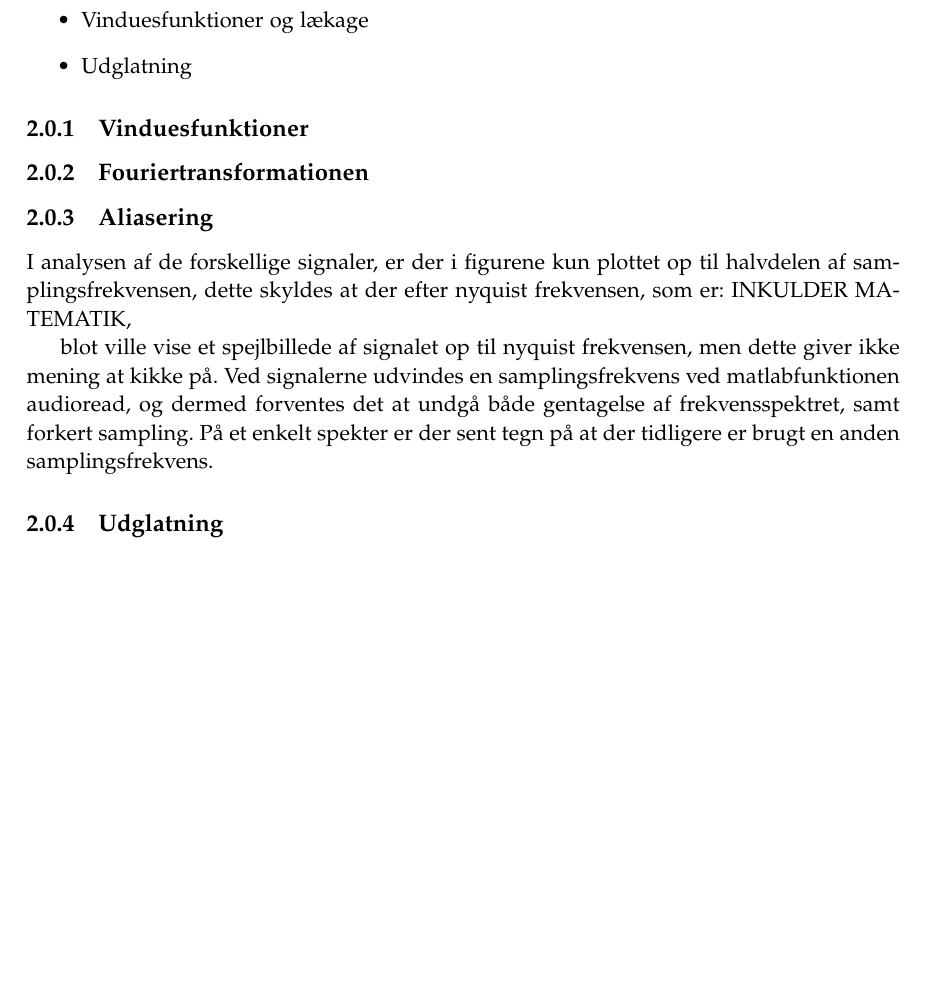
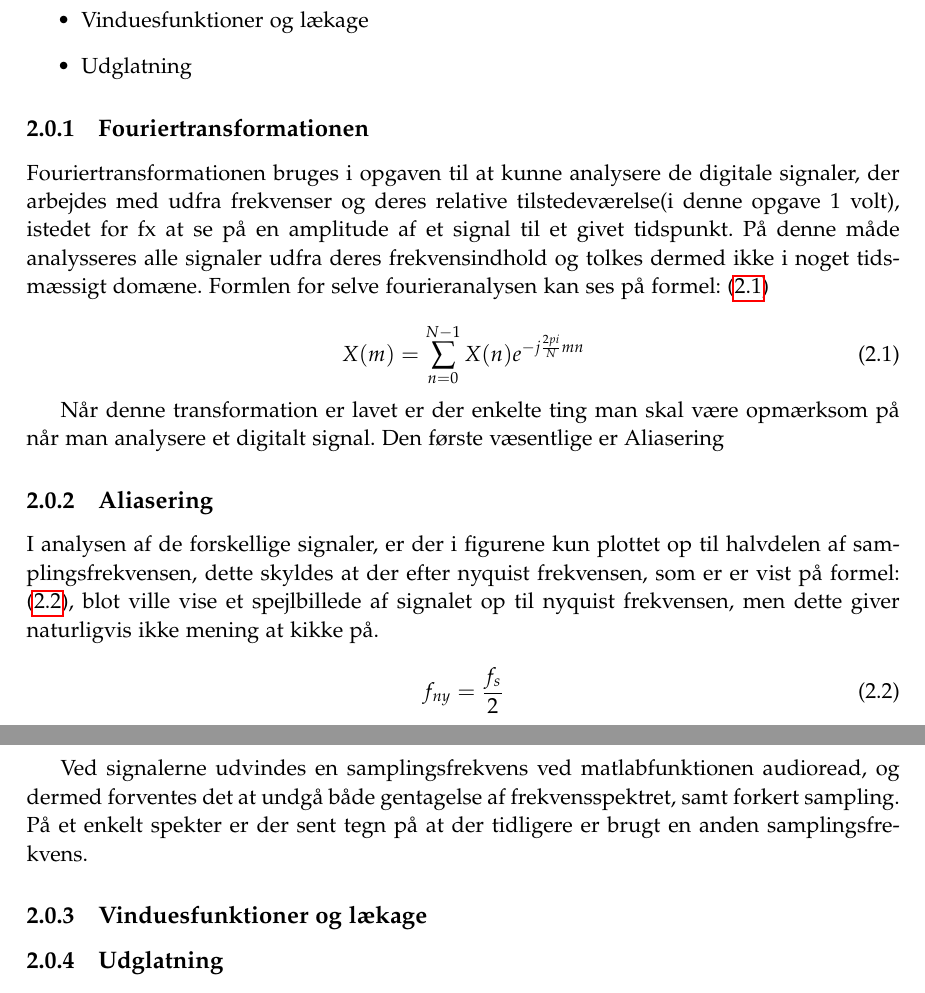
Before and after one commit to SimonThrane/Miniprojekt-DSB, a LaTeX thesis (Latex/master.tex, which reads Latex/sections/analysebeskrivelse.tex, Latex/setup/preamble.tex): part of page 4 of 36 before the commit and two parts of pages 4 and 5 of 37 after it, the two joined at a grey line, cut so that both start at the same text, the shorter picture padded with empty space. Compiled offline with pdfLaTeX.

Commit message:
Opdatering i Teori

```diff
--- a/Latex/sections/analysebeskrivelse.tex
+++ b/Latex/sections/analysebeskrivelse.tex
@@ -8,16 +8,29 @@ I denne opgave er der brugt en række forskellige metoder til analyse af de valg
 \item Udglatning
 \end{itemize}
 
-\subsection{Vinduesfunktioner}
+
 
 \subsection{Fouriertransformationen}
 
-%\sum\limits_{m=0}^N-1 i^2 = {|X(m)|^2}
+Fouriertransformationen bruges i opgaven til at kunne analysere de digitale signaler, der arbejdes med udfra frekvenser og deres relative tilstedeværelse(i denne opgave 1 volt), istedet for fx at se på en amplitude af et signal til et givet tidspunkt. På denne måde analysseres alle signaler udfra deres frekvensindhold og tolkes dermed ikke i noget tidsmæssigt domæne. Formlen for selve fourieranalysen kan ses på formel: \eqref{eq:fourier}
+
+\begin{equation}\label{eq:fourier}
+	{X(m)} = \displaystyle\sum_{n=0}^{N-1} {X(n)e^{-j\frac{2pi}{N}mn}}
+\end{equation}
+
+ Når denne transformation er lavet er der enkelte ting man skal være opmærksom på når man analysere et digitalt signal. Den første væsentlige er Aliasering
+
 
 \subsection{Aliasering}
-I analysen af de forskellige signaler, er der i figurene kun plottet op til halvdelen af samplingsfrekvensen, dette skyldes at der efter nyquist frekvensen, som er: INKULDER MATEMATIK,
+I analysen af de forskellige signaler, er der i figurene kun plottet op til halvdelen af samplingsfrekvensen, dette skyldes at der efter nyquist frekvensen, som er er vist på formel: \eqref{eq:nyquist}, blot ville vise et spejlbillede af signalet op til nyquist frekvensen, men dette giver naturligvis ikke mening at kikke på.
 
-blot ville vise et spejlbillede af signalet op til nyquist frekvensen, men dette giver ikke mening at kikke på. Ved signalerne udvindes en samplingsfrekvens ved matlabfunktionen audioread, og dermed forventes det at undgå både gentagelse af frekvensspektret, samt forkert sampling. På et enkelt spekter er der sent tegn på at der tidligere er brugt en anden samplingsfrekvens.
+  \begin{equation}\label{eq:nyquist}
+  f_{ny} = \frac{f_s}{2}
+  \end{equation}
+
+  Ved signalerne udvindes en samplingsfrekvens ved matlabfunktionen audioread, og dermed forventes det at undgå både gentagelse af frekvensspektret, samt forkert sampling. På et enkelt spekter er der sent tegn på at der tidligere er brugt en anden samplingsfrekvens.
+
+\subsection{Vinduesfunktioner og lækage}
 
 \subsection{Udglatning}
 
--- a/Latex/setup/preamble.tex
+++ b/Latex/setup/preamble.tex
@@ -31,6 +31,7 @@
 % Notice that you can manually change the input
 % encoding of your files by selecting "save as"
 % an select the desired input encoding.
+\usepackage{mathtools}
 \usepackage[utf8]{inputenc}
 % Make latex understand and use the typographic
 % rules of the language used in the document.
```
Also changed, not shown: Latex/master.pdf, 5 other files.
